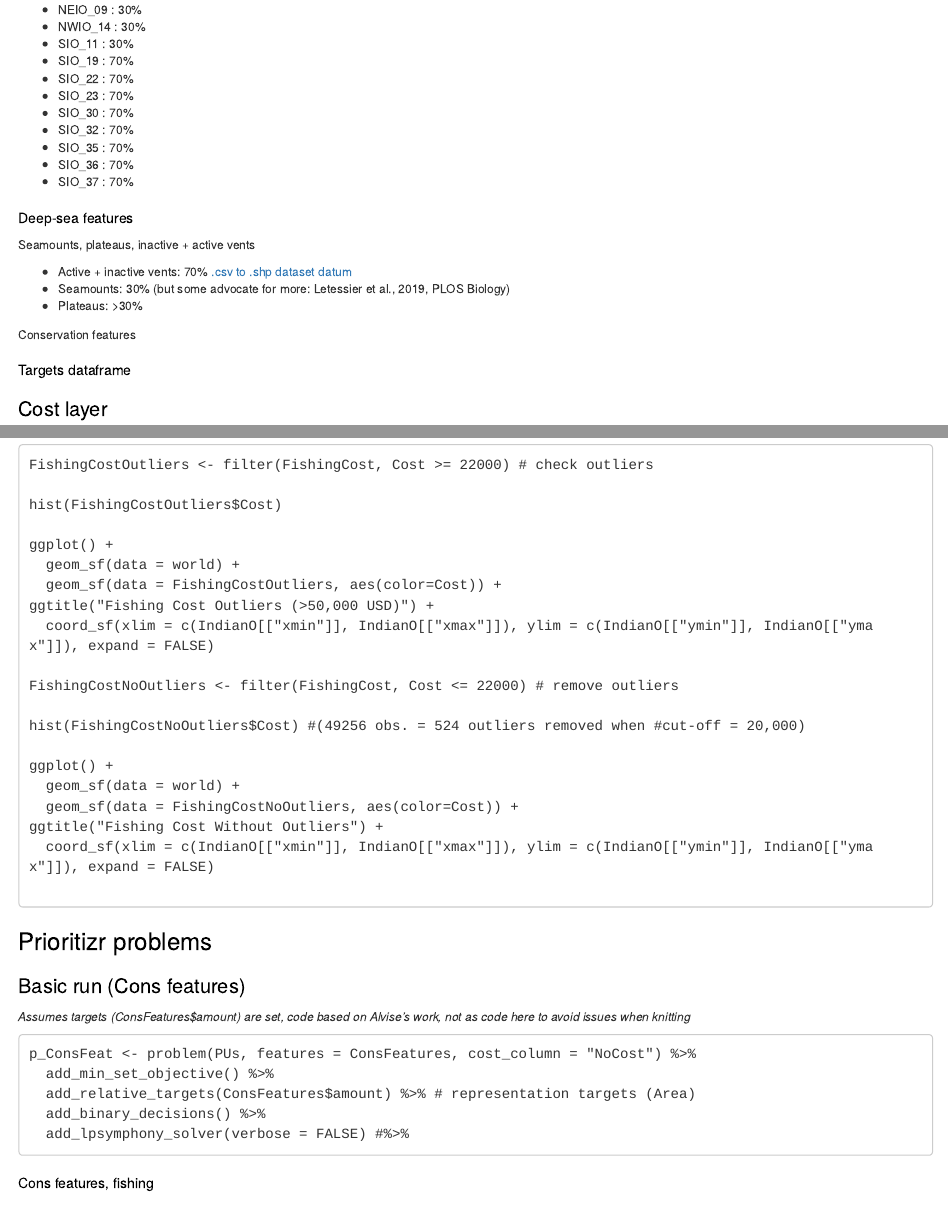
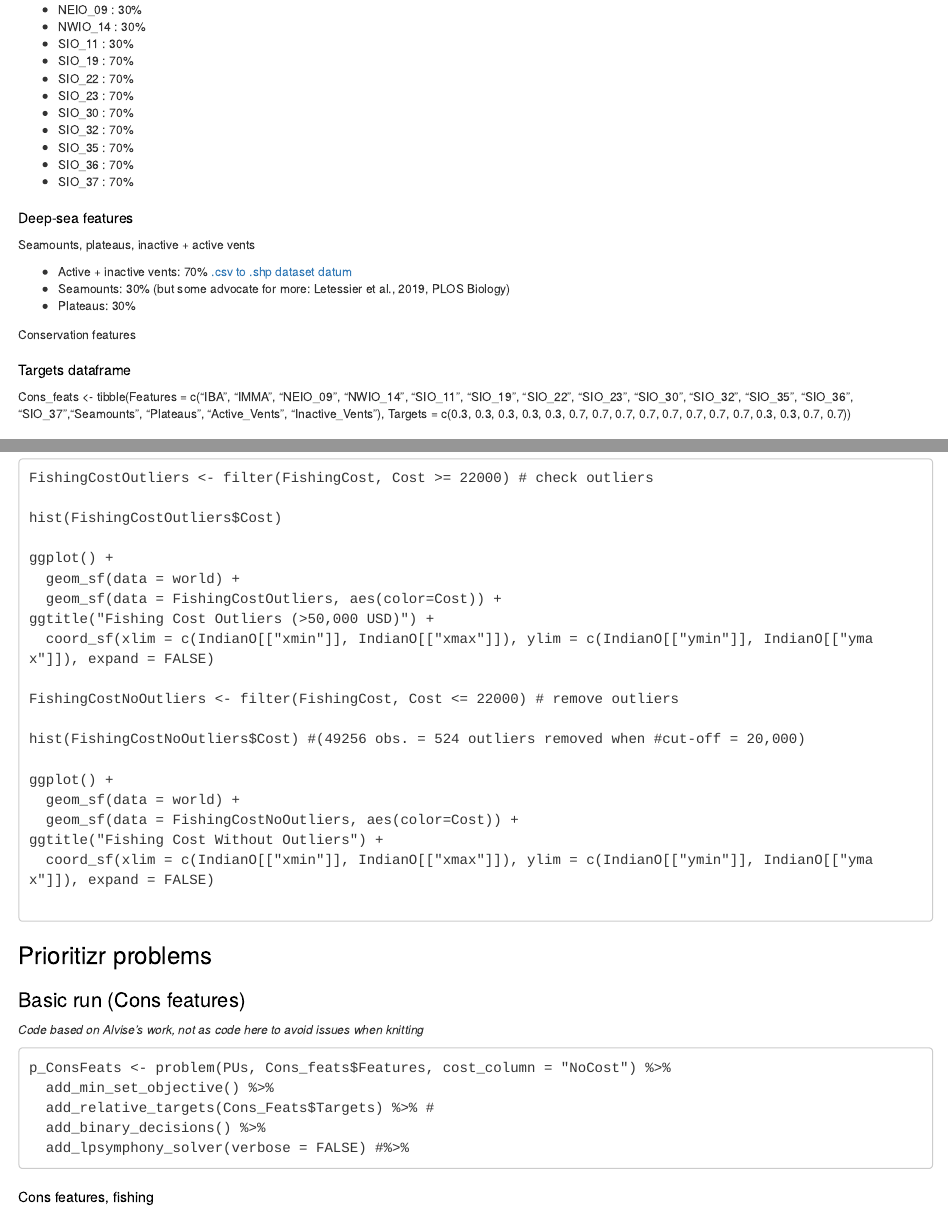
Before and after one commit to tropileaf/MscThesis, an R Markdown document (Msc_Thesis_Lea_v2.Rmd): the page in a window 1100 px wide, from 4070 px down, and a second part further down, joined at a grey line. Rendered offline with R 4.5, knitr and Pandoc, with nearby package versions; the code chunks are not run, so their results and figures are left out.

Commit message:
Update Msc_Thesis_Lea_v2.Rmd
Added cons_feats tibble

````diff
--- a/Msc_Thesis_Lea_v2.Rmd
+++ b/Msc_Thesis_Lea_v2.Rmd
@@ -365,7 +365,7 @@ Seamounts, plateaus, inactive + active vents
 
 + Active + inactive vents: 70% [.csv to .shp](https://datacarpentry.org/r-raster-vector-geospatial/10-vector-csv-to-shapefile-in-r/) [dataset  datum](https://vents-data.interridge.org/sites/vents-data.interridge.org/files/InterRidge_Vents_Database_Version3.1_documentation.pdf)
 + Seamounts: 30% (but some advocate for more: Letessier et al., 2019, PLOS Biology)
-+ Plateaus: >30%
++ Plateaus: 30%
 
 
 ```{r Deep-sea features, echo = FALSE, results = "hide", message = FALSE, warning = FALSE}
@@ -473,7 +473,7 @@ ggplot() +
 ```
 ### Targets dataframe
 
-
+Cons_feats <- tibble(Features = c("IBA", "IMMA", "NEIO_09", "NWIO_14", "SIO_11", "SIO_19", "SIO_22", "SIO_23", "SIO_30", "SIO_32", "SIO_35", "SIO_36", "SIO_37","Seamounts", "Plateaus", "Active_Vents", "Inactive_Vents"), Targets = c(0.3, 0.3, 0.3, 0.3, 0.3, 0.7, 0.7, 0.7, 0.7, 0.7, 0.7, 0.7, 0.7, 0.3, 0.3, 0.7, 0.7))
 
 ## Cost layer
 
@@ -671,12 +671,12 @@ ggtitle("Fishing Cost Without Outliers") +
 
 ## Basic run (Cons features)
 
-*Assumes targets (ConsFeatures$amount) are set, code based on Alvise's work, not as code here to avoid issues when knitting*
+*Code based on Alvise's work, not as code here to avoid issues when knitting*
 
 ```
-p_ConsFeat <- problem(PUs, features = ConsFeatures, cost_column = "NoCost") %>%
+p_ConsFeats <- problem(PUs, Cons_feats$Features, cost_column = "NoCost") %>%
   add_min_set_objective() %>%
-  add_relative_targets(ConsFeatures$amount) %>% # representation targets (Area)
+  add_relative_targets(Cons_Feats$Targets) %>% #
   add_binary_decisions() %>%
   add_lpsymphony_solver(verbose = FALSE) #%>%
 
````
